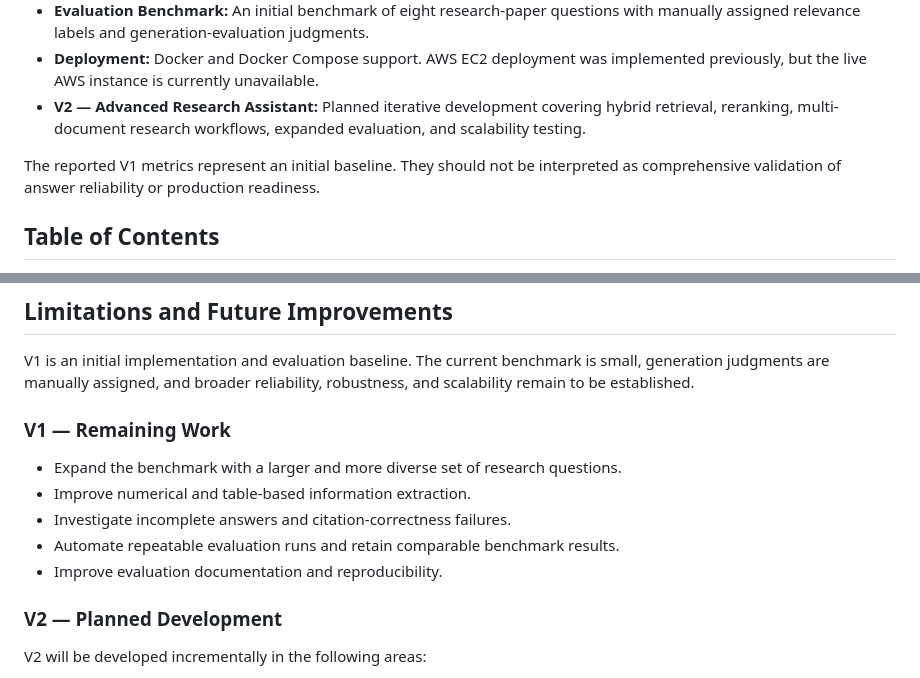
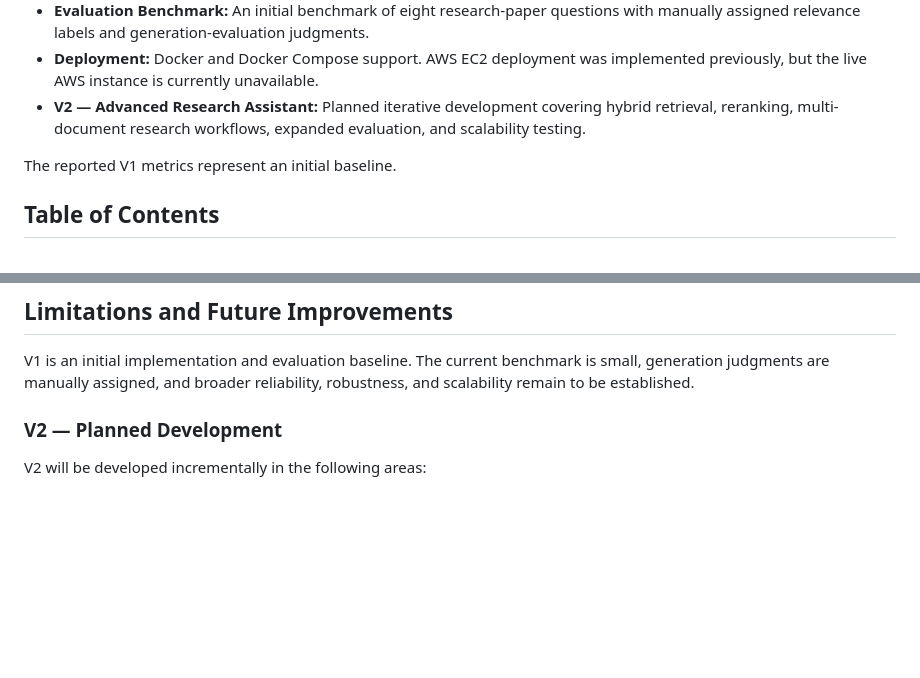
Before and after one commit to rahulshrivastava080-create/Research-Assistant-using-docker-and-CI-CD, a Markdown page: docs/README_V1.md, 2 parts joined by grey strips. Rendered like a GitHub page; blank space fills up the shorter version.

Commit message:
docs: improve ResearchGPT V1 documentation and screenshots

```diff
--- a/docs/README_V1.md
+++ b/docs/README_V1.md
@@ -14,7 +14,7 @@ ResearchGPT is a Retrieval-Augmented Generation (RAG) application for asking que
 - **Deployment:** Docker and Docker Compose support. AWS EC2 deployment was implemented previously, but the live AWS instance is currently unavailable.
 - **V2 — Advanced Research Assistant:** Planned iterative development covering hybrid retrieval, reranking, multi-document research workflows, expanded evaluation, and scalability testing.
 
-The reported V1 metrics represent an initial baseline. They should not be interpreted as comprehensive validation of answer reliability or production readiness.
+The reported V1 metrics represent an initial baseline.
 
 ## Table of Contents
 
@@ -381,13 +381,6 @@ The command stops and removes the Compose containers and network but does not no
 
 V1 is an initial implementation and evaluation baseline. The current benchmark is small, generation judgments are manually assigned, and broader reliability, robustness, and scalability remain to be established.
 
-### V1 — Remaining Work
-
-- Expand the benchmark with a larger and more diverse set of research questions.
-- Improve numerical and table-based information extraction.
-- Investigate incomplete answers and citation-correctness failures.
-- Automate repeatable evaluation runs and retain comparable benchmark results.
-- Improve evaluation documentation and reproducibility.
 
 ### V2 — Planned Development
 
```
Also changed, not shown: other parts of docs/README_V1.md (+1 -1 lines), screenshots/citation-response.png (added), screenshots/main-interface.png (added).
